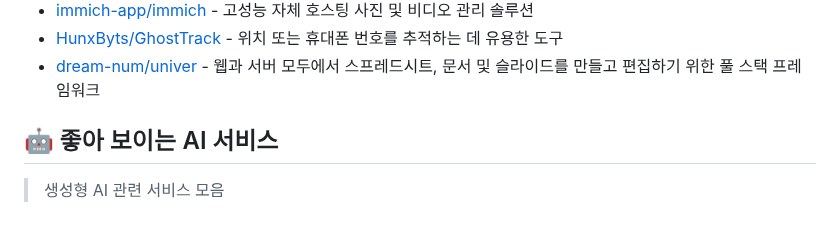
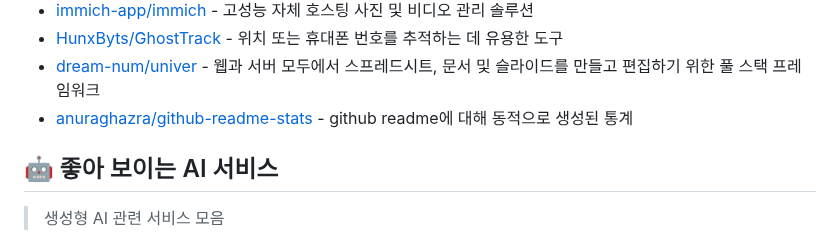
Before and after one commit to joongi007/awesome-shelf, a Markdown page: README.md, the part around the change. GitHub-like rendering.

Commit message:
추가 - anuraghazra/github-readme-stats

```diff
--- a/README.md
+++ b/README.md
@@ -84,6 +84,7 @@
 - [immich-app/immich](https://github.com/immich-app/immich) - 고성능 자체 호스팅 사진 및 비디오 관리 솔루션
 - [HunxByts/GhostTrack](https://github.com/HunxByts/GhostTrack) - 위치 또는 휴대폰 번호를 추적하는 데 유용한 도구
 - [dream-num/univer](https://github.com/dream-num/univer) - 웹과 서버 모두에서 스프레드시트, 문서 및 슬라이드를 만들고 편집하기 위한 풀 스택 프레임워크
+- [anuraghazra/github-readme-stats](https://github.com/anuraghazra/github-readme-stats) - github readme에 대해 동적으로 생성된 통계
 
 
 ## 🤖 좋아 보이는 AI 서비스
```
